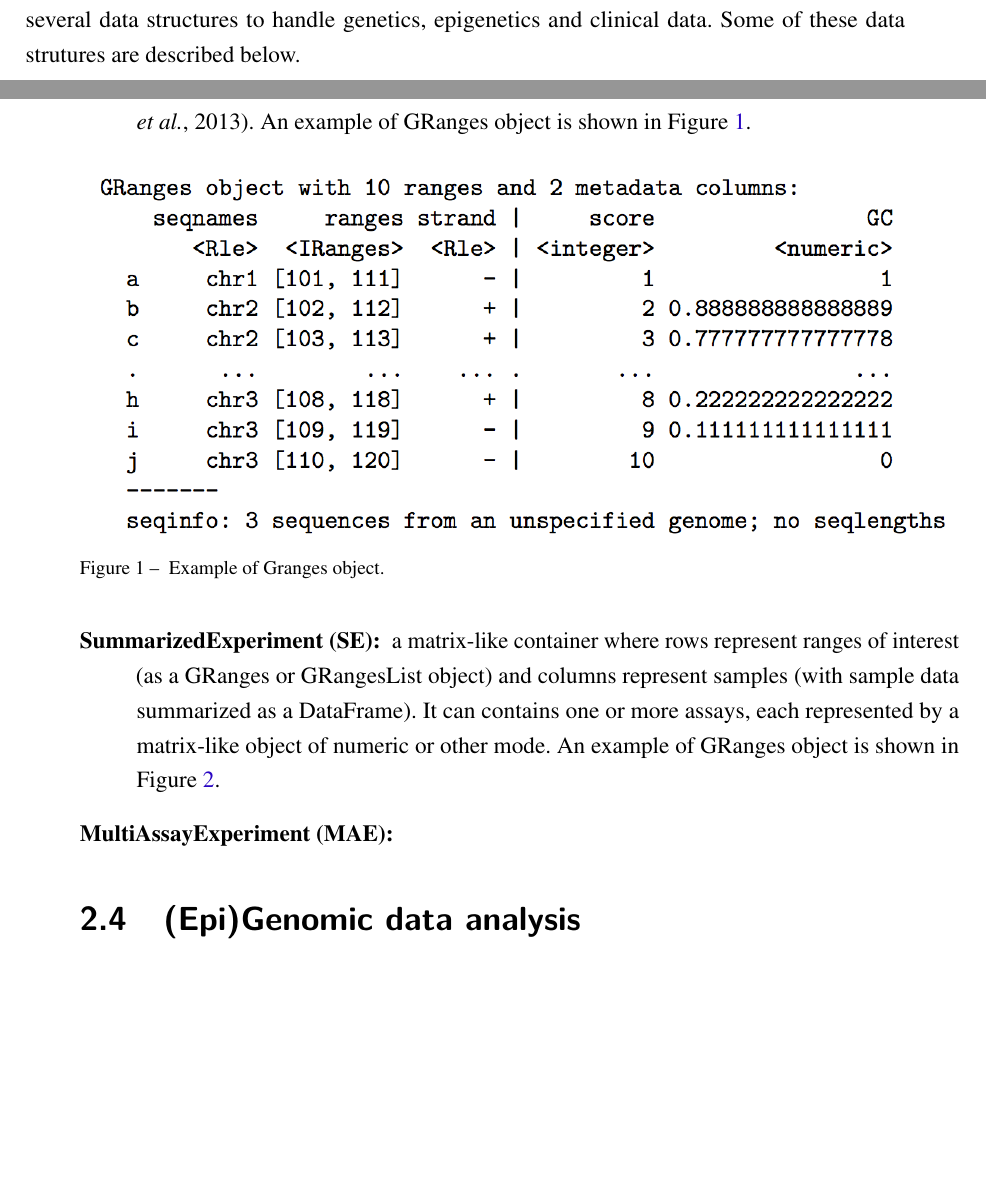
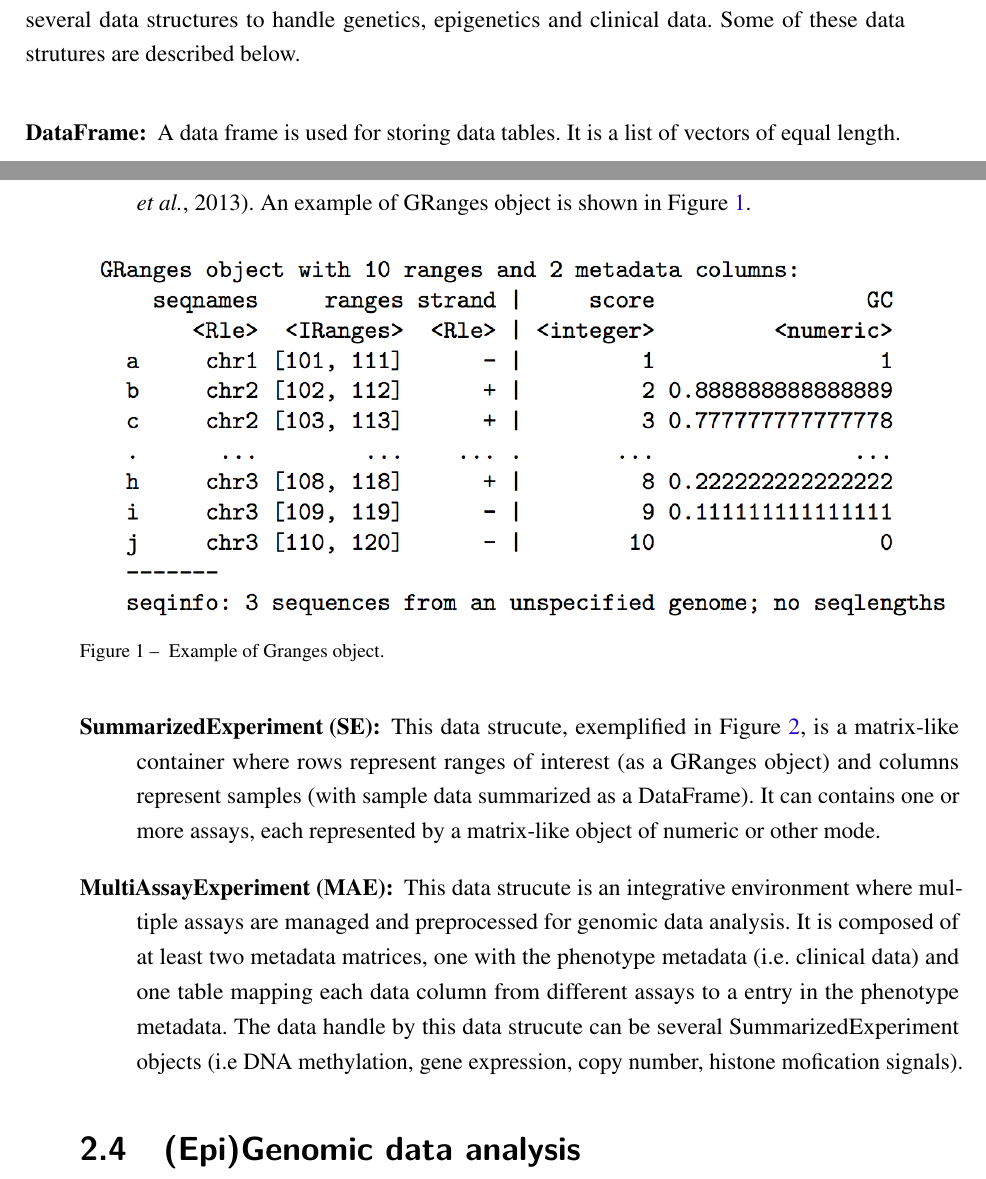
Before and after one commit to tiagochst/Thesis, a LaTeX thesis (thesis.tex, which reads tex/concepts.tex): two parts of pages 48 and 49 of 132, joined at a grey line, cut so that both start at the same text, the shorter picture padded with empty space. Compiled offline with pdfLaTeX.

Commit message:
data structures

```diff
--- a/tex/concepts.tex
+++ b/tex/concepts.tex
@@ -263,6 +263,7 @@ data structures to handle genetics, epigenetics and clinical data.
 Some of these data strutures are described below.
 
 \begin{description}
+  \item [DataFrame:] A data frame is used for storing data tables. It is a list of vectors of equal length.
   \item [\sigla{GRanges}{GenomicRanges}:] This data strucute was created to representation and manipulate genomic intervals and variables defined along a genome
   GRanges is a vector of genomic locations, which are composed by the sequence names (chr1, chr2), the sequence range (start and end) and the strand information, and associated annotations (metadata) \cite{lawrence2013software}. An example of GRanges object is shown in Figure \ref{fig:granges}.
 
@@ -271,13 +272,14 @@ Some of these data strutures are described below.
   \includegraphics[width=1.0\textwidth]{images/Granges.png}
   \caption{\label{fig:granges} Example of Granges object.}
   \end{figure}
-  \item [\sigla{SE}{SummarizedExperiment}:]  a matrix-like container where rows represent ranges of interest (as a GRanges or GRangesList object) and columns represent samples (with sample data summarized as a DataFrame). It can contains one or more assays, each represented by a matrix-like object of numeric or other mode. An example of GRanges object is shown in Figure \ref{fig:SE}.
+  \item [\sigla{SE}{SummarizedExperiment}:]  This data strucute, exemplified in Figure \ref{fig:SE}, is a  matrix-like container where rows represent ranges of interest (as a GRanges object) and columns represent samples (with sample data summarized as a DataFrame). It can contains one or more assays, each represented by a matrix-like object of numeric or other mode.
   \begin{figure}[ht!]
   \centering
   \includegraphics[width=1.0\textwidth]{images/summarizedExperiment.png}
   \caption{\label{fig:SE} Example of Sumarized Experiment object. Figure reproduced from SummarizedExperiment manual \cite{SummarizedExperiment}.}
   \end{figure}
-  \item [\sigla{MAE}{MultiAssayExperiment}:]
+  \item [\sigla{MAE}{MultiAssayExperiment}:] This data strucute is an integrative environment where multiple assays are managed and preprocessed for genomic data analysis.  It is composed of at least two metadata matrices, one with the phenotype metadata (i.e. clinical data) and one table mapping each data column from different assays to a entry in the phenotype metadata. The data handle by this data strucute can be several SummarizedExperiment objects (i.e DNA methylation, gene expression, copy number, histone mofication signals).
+
 \end{description}
 
 
```
